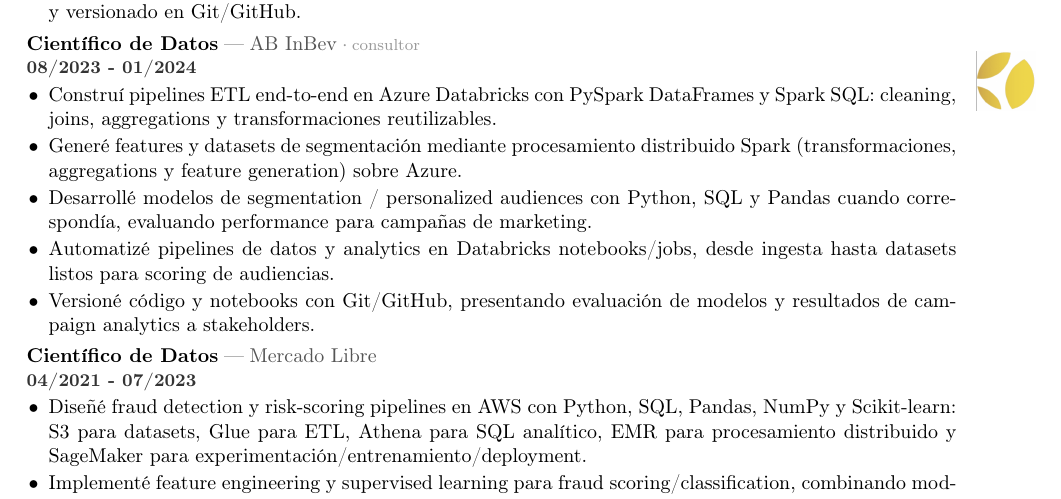
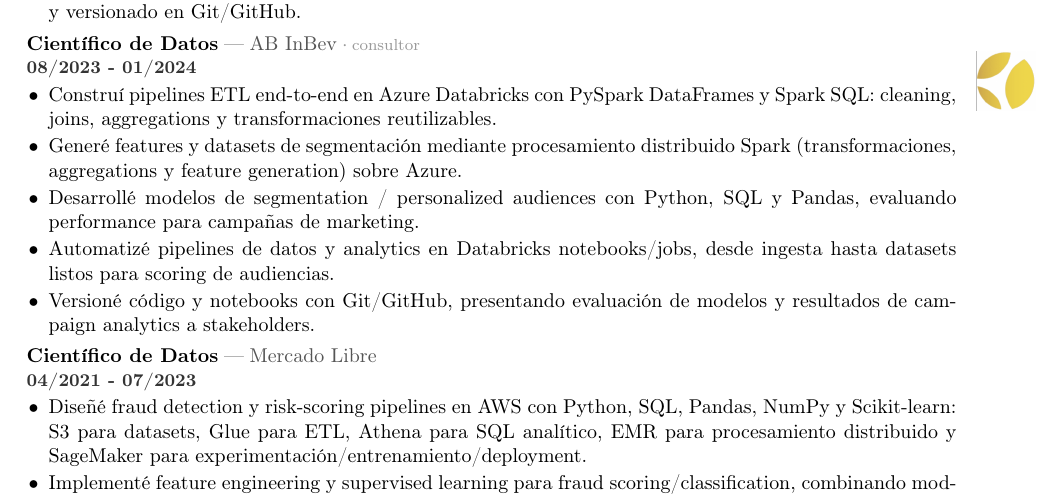
Before and after one commit to svbdatavision/cv-latex, a LaTeX CV (cv-modern/main.es.expanded.tex, which reads cv-modern/content/es/expanded/30-experience.tex): part of page 3 of 4, cut so that both start at the same text. Compiled offline with pdfLaTeX.

Commit message:
fix: remove residual vague phrasing in Spanish AB InBev bullet
Co-authored-by: svbdatavision <svbdatavision@users.noreply.github.com>

```diff
--- a/cv-modern/content/es/expanded/30-experience.tex
+++ b/cv-modern/content/es/expanded/30-experience.tex
@@ -65,7 +65,7 @@
 \begin{cvitems}
   \item Construí pipelines ETL end-to-end en Azure Databricks con PySpark DataFrames y Spark SQL: cleaning, joins, aggregations y transformaciones reutilizables.
   \item Generé features y datasets de segmentación mediante procesamiento distribuido Spark (transformaciones, aggregations y feature generation) sobre Azure.
-  \item Desarrollé modelos de segmentation / personalized audiences con Python, SQL y Pandas cuando correspondía, evaluando performance para campañas de marketing.
+  \item Desarrollé modelos de segmentation / personalized audiences con Python, SQL y Pandas, evaluando performance para campañas de marketing.
   \item Automatizé pipelines de datos y analytics en Databricks notebooks/jobs, desde ingesta hasta datasets listos para scoring de audiencias.
   \item Versioné código y notebooks con Git/GitHub, presentando evaluación de modelos y resultados de campaign analytics a stakeholders.
 \end{cvitems}%
```
